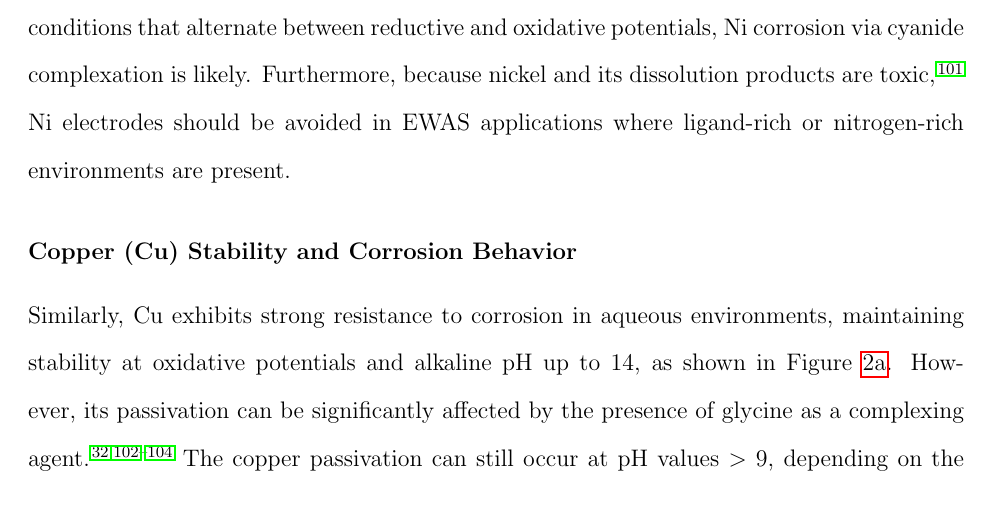
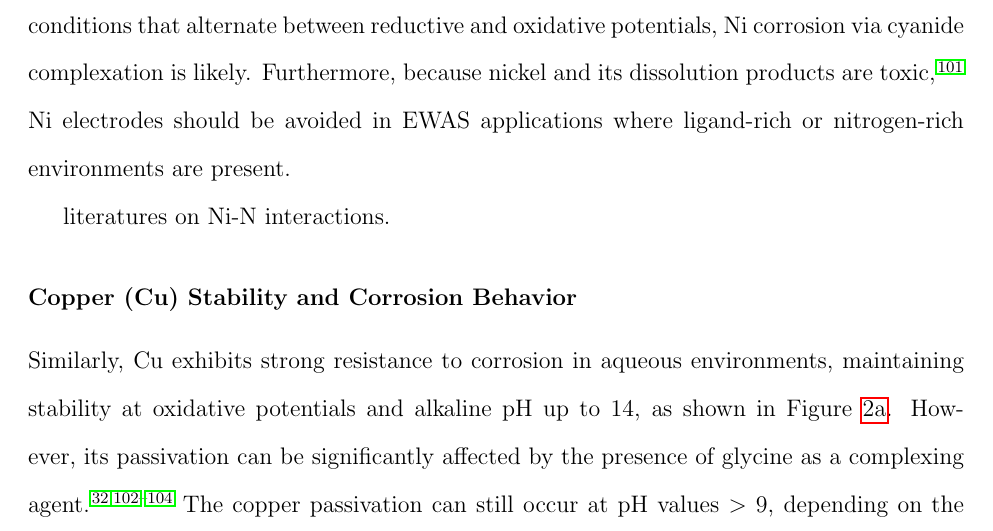
Before and after one commit to nianhant/Accelerated-Computational-Materials-Discovery-for-Electrochemical-Nutrient-Recovery, a LaTeX paper (main.tex): part of page 9 of 36, cut so that both start at the same text. Compiled offline with pdfLaTeX.

Commit message:
Updates from Overleaf

```diff
--- a/main.tex
+++ b/main.tex
@@ -249,6 +249,7 @@ The full set of metals screened includes: Ni, Cu, Au, Pd, Pt, Ti, Co, Mg, Mn, Zn
 
 The Pourbaix diagram for Ni (Figure~\ref{fig:Ni_Pourbaix}) reveals distinct immunity, passivity, and corrosion regions, which are significantly influenced by the presence of nitrogen-containing ligands. In pure aqueous environments (Figure \ref{fig:Ni_Pourbaix_H2O}), Ni remains corrosion-resistant at oxidative potentials up to 2~V vs. RHE and pH values as high as 13. However, in the presence of glycine (Figure \ref{fig:Ni_Pourbaix_NH3_Gly}), Ni forms stable complexes such as \ce{[Ni(Gly)_3]^{-}}, leading to dissolution into solution. This thermodynamic stability of Ni-ammine and Ni-glycine complexes agrees with literature that N-ligands solution is an effective lixiviant for nickel extraction \cite{Meng1996PrinciplesReview, Yao2021SelectivePhosphide, Ma2021ALeaching}. The effect of cyanide (Figure \ref{fig:Ni_Pourbaix_NH3_Gly_CN}) is even more pronounced. Even at low concentrations (e.g., \num{1e-4}~M), the formation of \ce{[Ni(CN)_4]^{2-}} becomes thermodynamically favorable across a wide range of potential and pH values relevant to EWAS. Given that EWAS reactors operate under pulsing conditions that alternate between reductive and oxidative potentials, Ni corrosion via cyanide complexation is likely. Furthermore, because nickel and its dissolution products are toxic \cite{Bhattacharya2009CyanideTreatment}, Ni electrodes should be avoided in EWAS applications where ligand-rich or nitrogen-rich environments are present.
 
+literatures on Ni-N interactions.
 
 \subsubsection{Copper (Cu) Stability and Corrosion Behavior}
 Similarly, Cu exhibits strong resistance to corrosion in aqueous environments, maintaining stability at oxidative potentials and alkaline pH up to 14, as shown in Figure \ref{fig:Cu_Pourbaix_H2O}. However, its passivation can be significantly affected by the presence of glycine as a complexing agent \cite{Wang2022ThermodynamicDiagrams,Tripathi2009FundamentalConstituents,Skrypnikova2008PeculiaritiesAdditives,OConnor2018ElectrochemicalSolutions}. The copper passivation can still occur at pH values $>$ 9, depending on the glycine concentration. Since EWAS conditions likely involve high amino acid concentrations, glycine-induced Cu dissolution is still foreseeable if the operating condition is less alkaline. Moreover, even low concentrations of \ce{CN^-} ligands lead to Cu dissolution, with the formation of stable \ce{[Cu(CN)3]^2-}, particularly under pulsing potential conditions. To utilize Cu as an electrode, the solution composition must be carefully controlled to minimize corrosion and prevent toxic cyanide complex formation.
```
